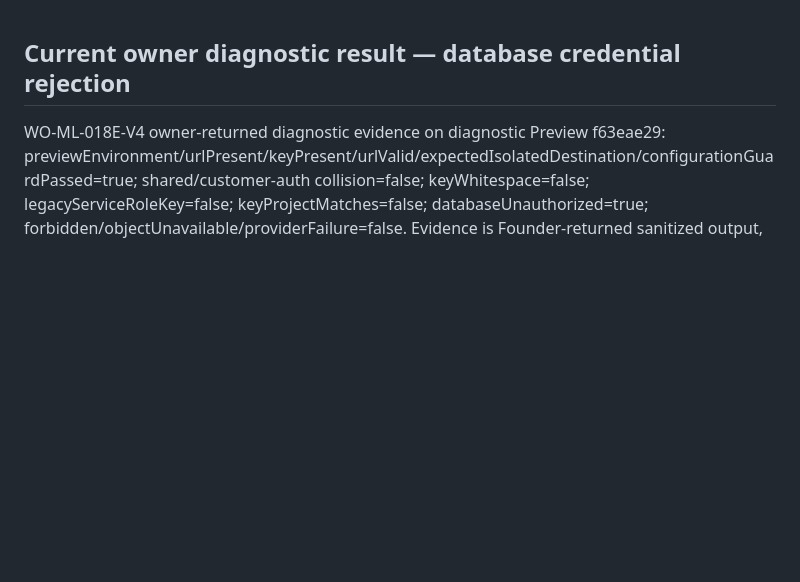
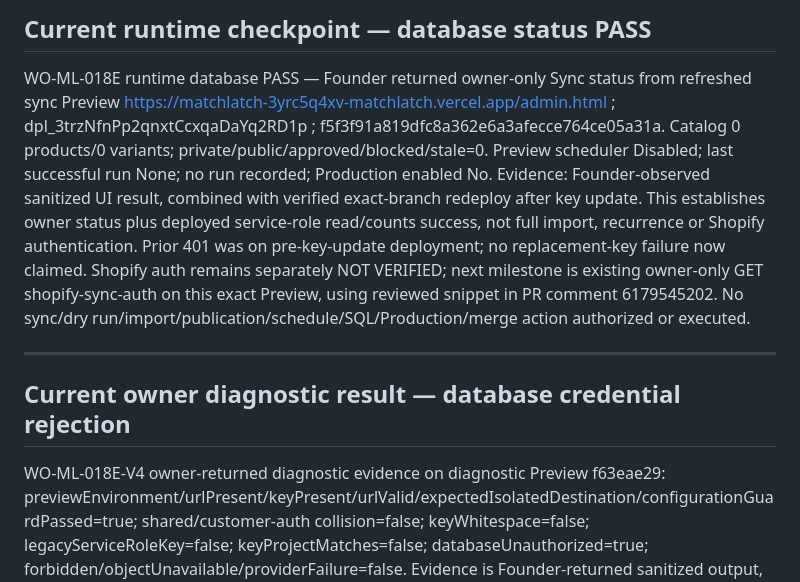
Before and after one commit to atravis817/matchlatch, a Markdown page: HANDOFF.md, the part around the change. GitHub-like rendering; blank space fills up the shorter version.

Commit message:
Record owner-verified deployed Preview database status pass

```diff
--- a/HANDOFF.md
+++ b/HANDOFF.md
@@ -1,3 +1,9 @@
+## Current runtime checkpoint — database status PASS
+
+WO-ML-018E runtime database PASS — Founder returned owner-only Sync status from refreshed sync Preview https://matchlatch-3yrc5q4xv-matchlatch.vercel.app/admin.html ; dpl_3trzNfnPp2qnxtCcxqaDaYq2RD1p ; f5f3f91a819dfc8a362e6a3afecce764ce05a31a. Catalog 0 products/0 variants; private/public/approved/blocked/stale=0. Preview scheduler Disabled; last successful run None; no run recorded; Production enabled No. Evidence: Founder-observed sanitized UI result, combined with verified exact-branch redeploy after key update. This establishes owner status plus deployed service-role read/counts success, not full import, recurrence or Shopify authentication. Prior 401 was on pre-key-update deployment; no replacement-key failure now claimed. Shopify auth remains separately NOT VERIFIED; next milestone is existing owner-only GET shopify-sync-auth on this exact Preview, using reviewed snippet in PR comment 6179545202. No sync/dry run/import/publication/schedule/SQL/Production/merge action authorized or executed.
+
+---
+
 ## Current owner diagnostic result — database credential rejection
 
 WO-ML-018E-V4 owner-returned diagnostic evidence on diagnostic Preview f63eae29: previewEnvironment/urlPresent/keyPresent/urlValid/expectedIsolatedDestination/configurationGuardPassed=true; shared/customer-auth collision=false; keyWhitespace=false; legacyServiceRoleKey=false; keyProjectMatches=false; databaseUnauthorized=true; forbidden/objectUnavailable/providerFailure=false. Evidence is Founder-returned sanitized output, not connector-owned session. Conclusion: guard/isolation checks pass; downstream database rejects credential with HTTP 401. Saved value is not recognized as a legacy service_role JWT for lqxeizvrdxuhzvipmlkl. Its exact type is UNKNOWN (could be modern secret, wrong key type or malformed value); do not infer or request secret. Corrective action: Founder replaces only branch-scoped MATCHLATCH_SHOPIFY_PREVIEW_SERVICE_KEY with isolated project's Settings → API Keys → legacy service_role JWT; mark Sensitive. Do not use anon/publishable, database password, Shopify secret or shared key. If only sb_secret is offered, report only that key type and stop for adapter compatibility work. Redeploy exact sync branch only after correcting this established credential issue, then owner Sync status. No new SQL/import/dry run/publication/schedule/Production action. Shopify auth remains separate/unverified.
```
